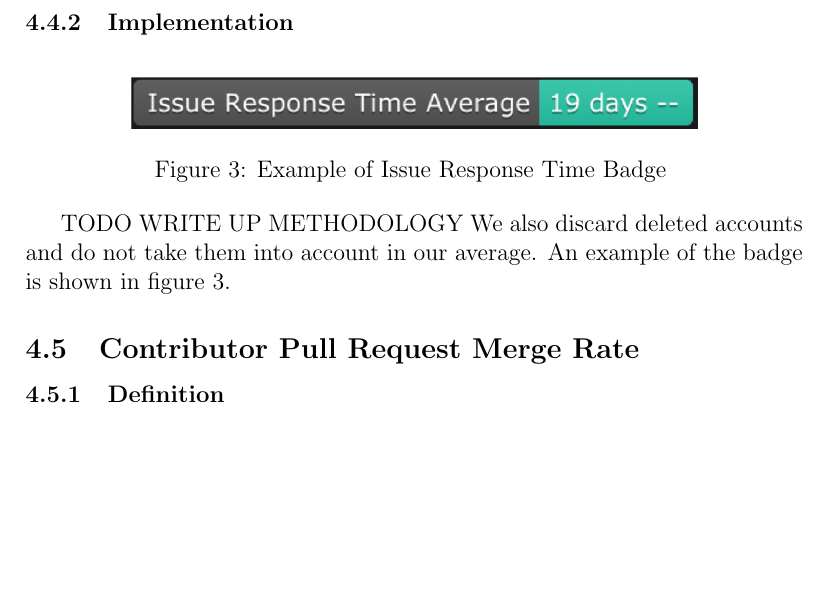
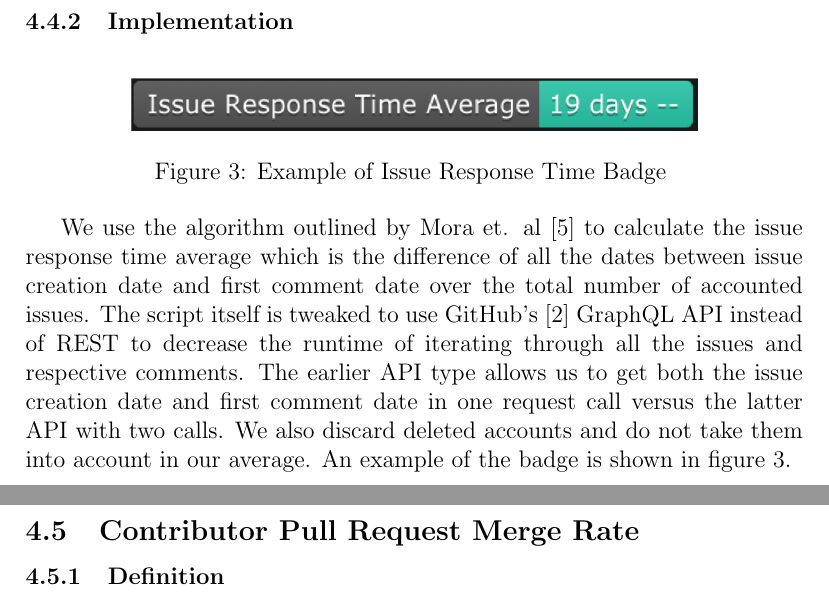
Before and after one commit to ualberta-smr/LibraryMetricsBadges, a LaTeX document (latex_files/final_paper/latexfiles/final_paper.tex): part of page 7 of 11 before the commit and two parts of pages 7 and 8 of 12 after it, the two joined at a grey line, cut so that both start at the same text, the shorter picture padded with empty space. Compiled offline with pdfLaTeX.

Commit message:
write out issue implementation method

```diff
--- a/latex_files/final_paper/latexfiles/final_paper.tex
+++ b/latex_files/final_paper/latexfiles/final_paper.tex
@@ -170,9 +170,12 @@ through the issue discussions.
     \label{issueresponse}
 \end{figure}
 
-
-
-TODO WRITE UP METHODOLOGY
+We use the algorithm outlined by Mora et. al \cite{metrics} to calculate the issue response time average which
+is the difference of all the dates between issue creation date and first comment date over the total number of
+accounted issues.
+The script itself is tweaked to use GitHub's \cite{github} GraphQL API instead of REST to decrease the runtime of iterating through
+all the issues and respective comments. The earlier API type allows us to get both the issue creation date and first
+comment date in one request call versus the latter API with two calls.
 We also discard deleted accounts and do not take them into account in our average.
 An example of the badge is shown in figure \ref{issueresponse}.
 
```
Also changed, not shown: latex_files/final_paper/latexfiles/final_paper.pdf, latex_files/final_paper/latexfiles/final_paper.tex (2 more changed lines).
